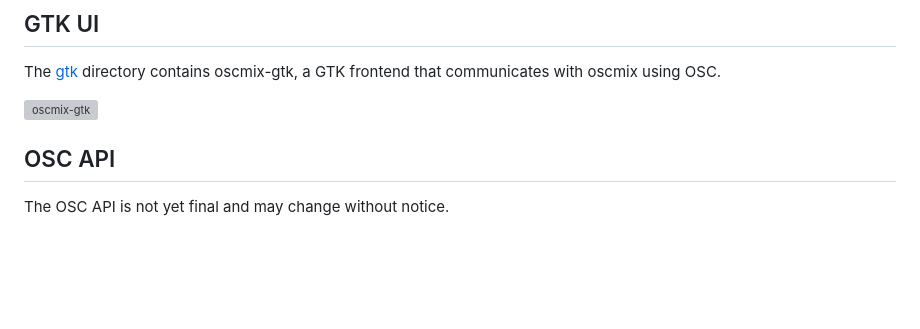
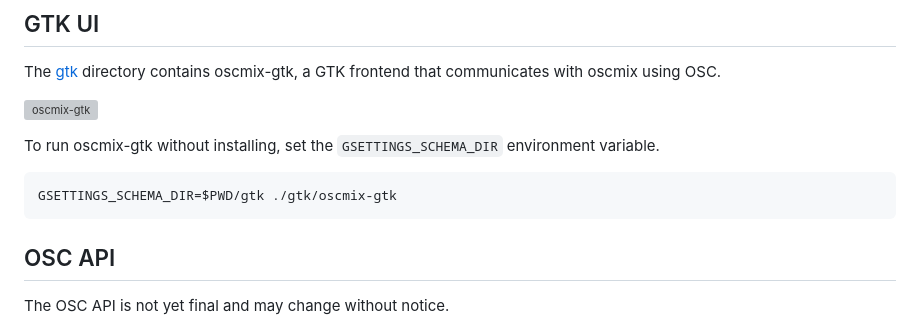
Before and after one commit to michaelforney/oscmix, a Markdown page: README.md, the part around the change. Rendered like a GitHub page; blank space fills up the shorter version; grey boxes are pictures that could not be loaded.

Commit message:
README: Add note about running GTK UI without installing

````diff
--- a/README.md
+++ b/README.md
@@ -84,6 +84,13 @@ communicates with oscmix using OSC.
 
 ![oscmix-gtk](https://github.com/michaelforney/oscmix/assets/52851/0a79f155-bbe3-4424-ae2a-1b2e044ea84d)
 
+To run oscmix-gtk without installing, set the `GSETTINGS_SCHEMA_DIR`
+environment variable.
+
+```sh
+GSETTINGS_SCHEMA_DIR=$PWD/gtk ./gtk/oscmix-gtk
+```
+
 ## OSC API
 
 The OSC API is not yet final and may change without notice.
````
